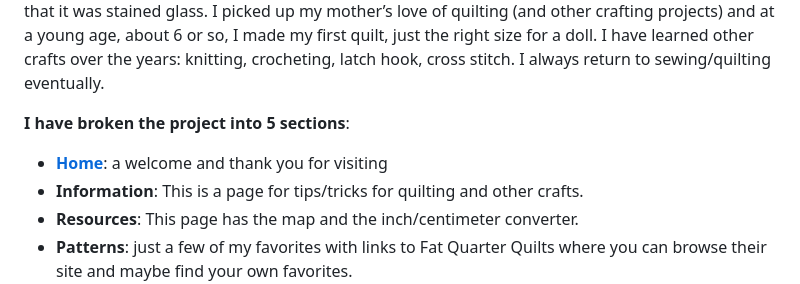
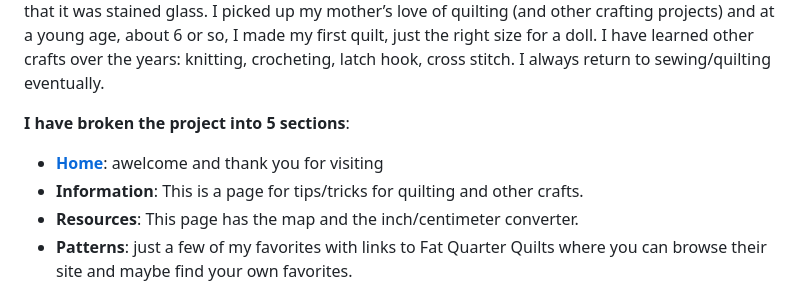
Before and after one commit to Barleead/Quilting, a Markdown page: README.md, the part around the change. Drawn GitHub-style.

```diff
--- a/README.md
+++ b/README.md
@@ -6,7 +6,7 @@ This project is about something near and dear to my heart…quilting. When I was
 
 **I have broken the project into 5 sections**:
 
-- **[Home](home.html)**: a welcome and thank you for visiting
+- **[Home](Home.html)**: awelcome and thank you for visiting
 - **Information**: This is a page for tips/tricks for quilting and other crafts.
 - **Resources**: This page has the map and the inch/centimeter converter.
 - **Patterns**: just a few of my favorites with links to Fat Quarter Quilts where you can browse their site and maybe find your own favorites.
```
